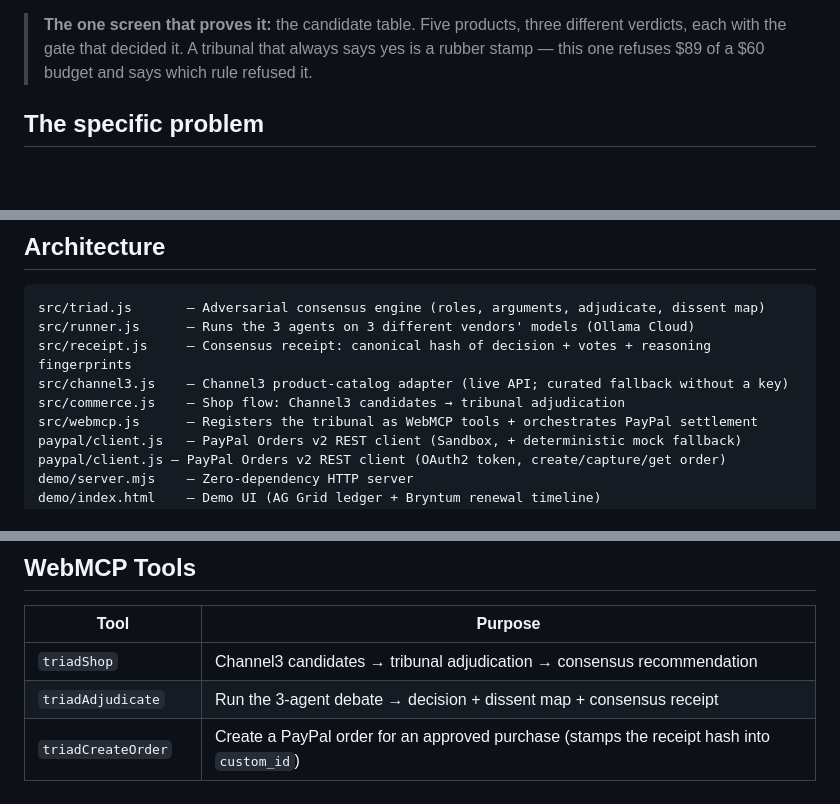
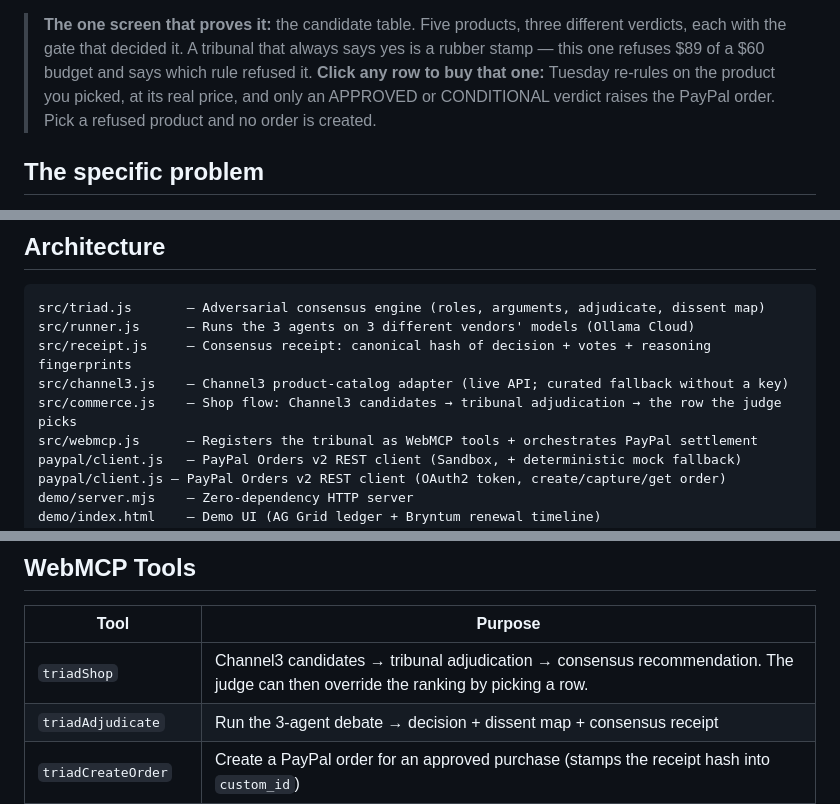
Before and after one commit to Agentic-Guides/triad, a Markdown page: README.md, 3 parts joined by grey strips. Rendered like a GitHub page; blank space fills up the shorter version.

```diff
--- a/README.md
+++ b/README.md
@@ -173,7 +173,9 @@ can re-verify a past decision without trusting the agents that made it.
 
 > **The one screen that proves it:** the candidate table. Five products, three different verdicts,
 > each with the gate that decided it. A tribunal that always says yes is a rubber stamp — this one
-> refuses $89 of a $60 budget and says which rule refused it.
+> refuses $89 of a $60 budget and says which rule refused it. **Click any row to buy that one:**
+> Tuesday re-rules on the product you picked, at its real price, and only an APPROVED or
+> CONDITIONAL verdict raises the PayPal order. Pick a refused product and no order is created.
 
 ## The specific problem
 
@@ -260,7 +262,7 @@ src/triad.js       — Adversarial consensus engine (roles, arguments, adjudicat
 src/runner.js      — Runs the 3 agents on 3 different vendors' models (Ollama Cloud)
 src/receipt.js     — Consensus receipt: canonical hash of decision + votes + reasoning fingerprints
 src/channel3.js    — Channel3 product-catalog adapter (live API; curated fallback without a key)
-src/commerce.js    — Shop flow: Channel3 candidates → tribunal adjudication
+src/commerce.js    — Shop flow: Channel3 candidates → tribunal adjudication → the row the judge picks
 src/webmcp.js      — Registers the tribunal as WebMCP tools + orchestrates PayPal settlement
 paypal/client.js   — PayPal Orders v2 REST client (Sandbox, + deterministic mock fallback)
 paypal/client.js — PayPal Orders v2 REST client (OAuth2 token, create/capture/get order)
@@ -409,7 +411,7 @@ independent agents agree, and a human finishes the capture step in PayPal.
 
 | Tool | Purpose |
 |---|---|
-| `triadShop` | Channel3 candidates → tribunal adjudication → consensus recommendation |
+| `triadShop` | Channel3 candidates → tribunal adjudication → consensus recommendation. The judge can then override the ranking by picking a row. |
 | `triadAdjudicate` | Run the 3-agent debate → decision + dissent map + consensus receipt |
 | `triadCreateOrder` | Create a PayPal order for an approved purchase (stamps the receipt hash into `custom_id`) |
 | `triadCaptureOrder` | Capture (finalize) — the human-approval step |
```
Also changed, not shown: devpost-copy-paste.md (+4 -2 lines), devpost-submission.md (+4 -2 lines).
